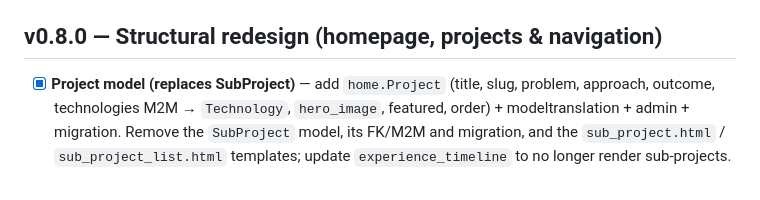
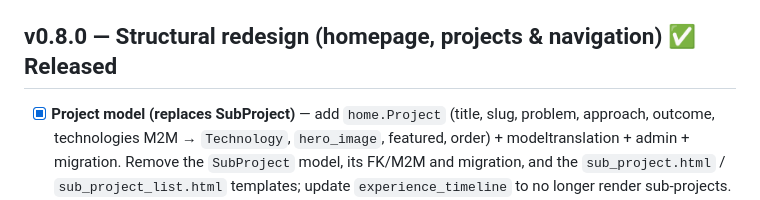
Before and after one commit to roberfi/personal-portfolio, a Markdown page: ROADMAP.md, the part around the change. Rendered like a GitHub page.

Commit message:
Release v0.8.0

```diff
--- a/ROADMAP.md
+++ b/ROADMAP.md
@@ -31,7 +31,7 @@ Action checklist to get from the current state to the goal above, then to a stab
 - [x] **Use logging in contact flow** — replace silent paths in [src/contact/views.py](src/contact/views.py) with the new loggers (submission, reCAPTCHA score, send failures). _`feat: log contact form and reCAPTCHA events`_
 - [x] **Add djlint to CI** — extend the `python-lint` job in [.github/workflows/lint-and-test.yml](.github/workflows/lint-and-test.yml) to run `djlint` (already in pre-commit). _`ci: run djlint on templates`_
 
-## v0.8.0 — Structural redesign (homepage, projects & navigation)
+## v0.8.0 — Structural redesign (homepage, projects & navigation) ✅ Released
 
 - [x] **Project model (replaces SubProject)** — add `home.Project` (title, slug, problem, approach, outcome, technologies M2M → `Technology`, `hero_image`, featured, order) + modeltranslation + admin + migration. Remove the `SubProject` model, its FK/M2M and migration, and the `sub_project.html` / `sub_project_list.html` templates; update `experience_timeline` to no longer render sub-projects. The "Freelance Developer" experience entry keeps a short, generic description (no sub-projects); its individual engagements become independent `Project` rows, flagged `featured` where relevant. _`feat: add Project model, remove SubProject`_
 - [x] **Service model** — add `home.Service` (title, slug, `short_description`, `long_description`, `icon_name`, order, `is_active`) + modeltranslation + admin + migration. _`feat: add Service model`_
```
Also changed, not shown: changelog.md (+1 -1 lines).
